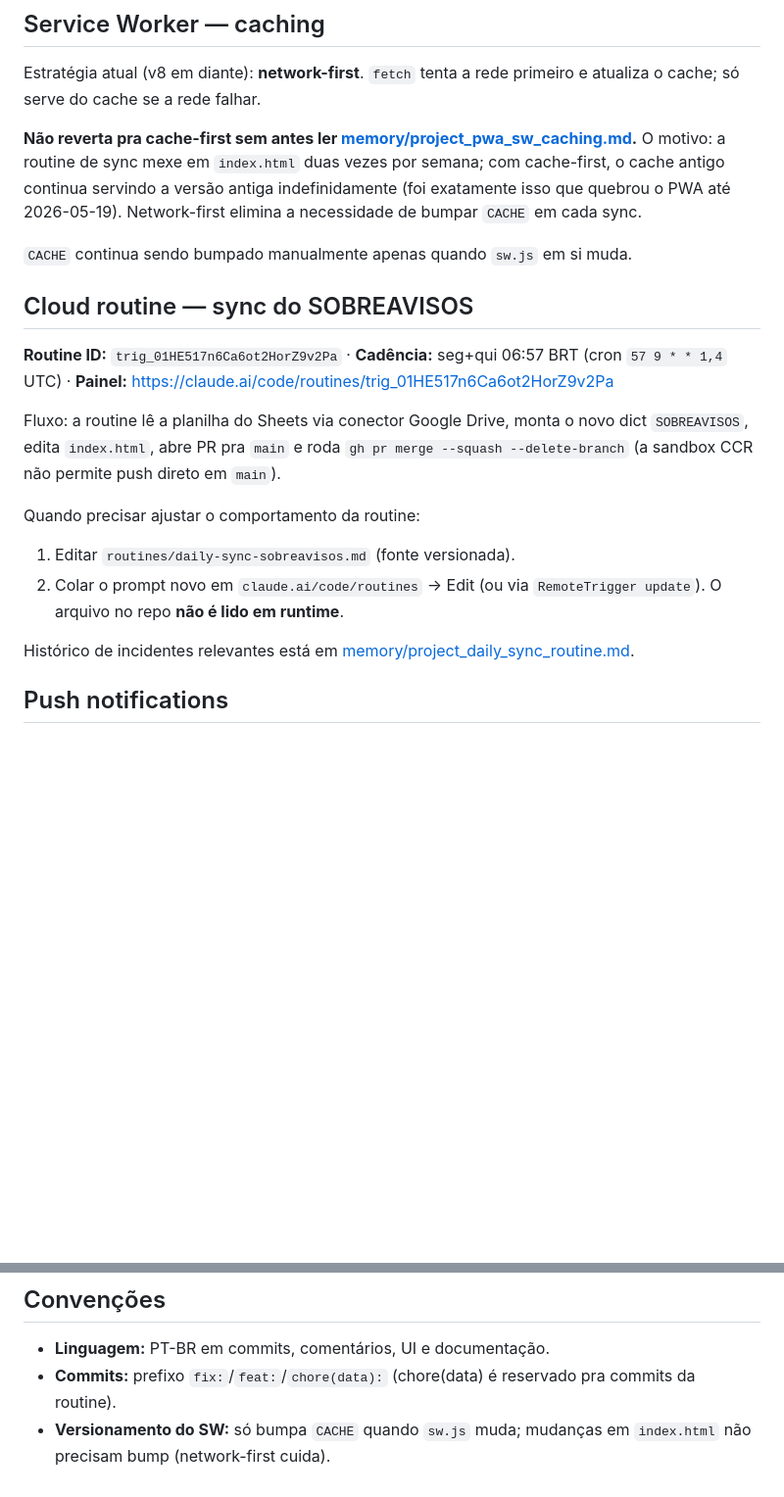
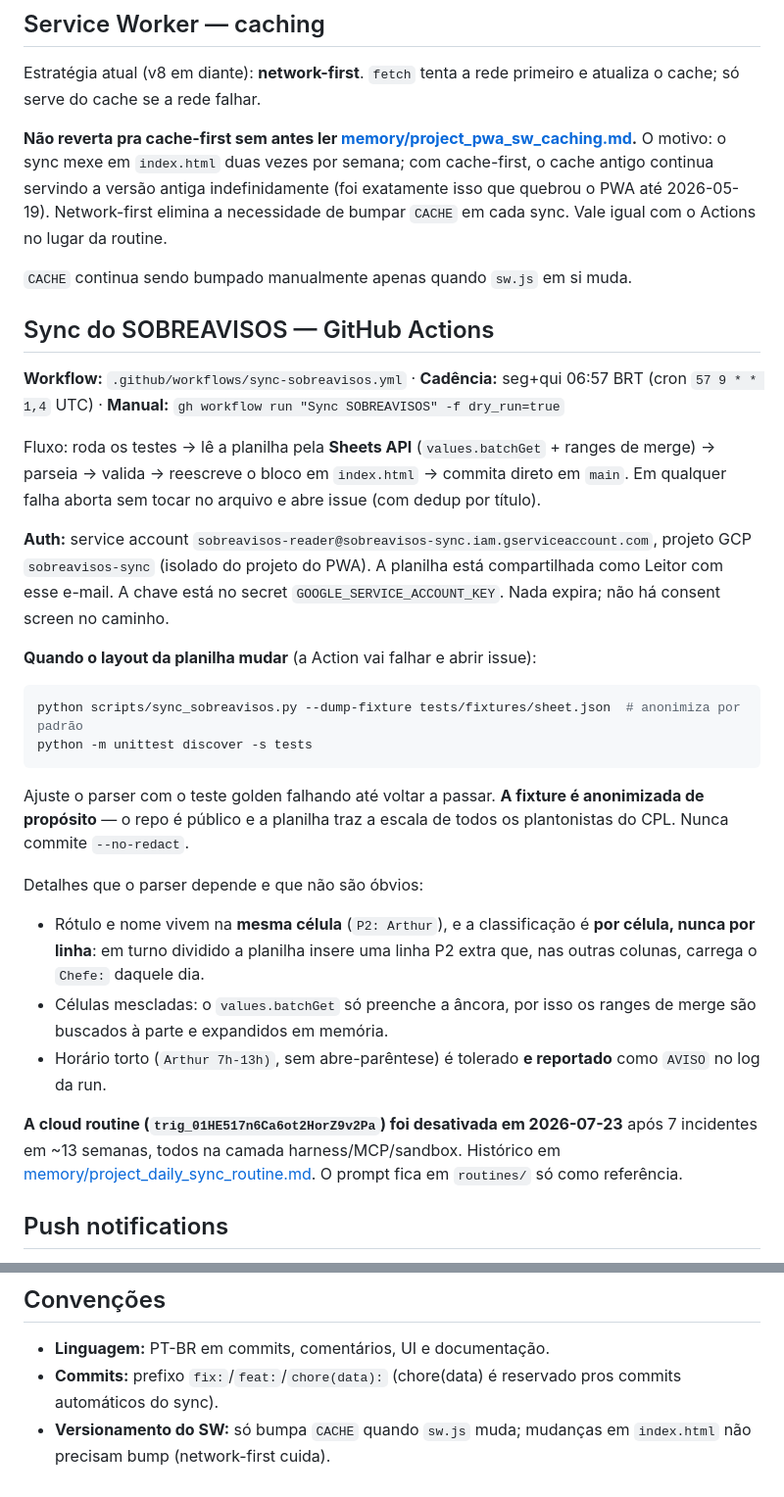
Before and after one commit to arthurkingayres-ux/agenda-consolidada, a Markdown page: CLAUDE.md, 2 parts joined by grey strips. Shown at 98% size. Drawn GitHub-style; blank space fills up the shorter version.

Commit message:
docs: atualiza CLAUDE.md para o sync via GitHub Actions
A cloud routine foi desativada; documenta o workflow, a auth por service
account, o playbook de drift de layout e as tres armadilhas do parser
(rotulo na mesma celula, classificacao por celula, merges por ancora).

Co-Authored-By: Claude Opus 4.8 (1M context) <noreply@anthropic.com>

````diff
--- a/CLAUDE.md
+++ b/CLAUDE.md
@@ -54,22 +64,34 @@ São duas fontes que produzem dicts independentes mergidos no render:
 
 Estratégia atual (v8 em diante): **network-first**. `fetch` tenta a rede primeiro e atualiza o cache; só serve do cache se a rede falhar.
 
-**Não reverta pra cache-first sem antes ler [memory/project_pwa_sw_caching.md](.claude/projects/c--Users-absay-Documents-Agenda-Consolidada/memory/project_pwa_sw_caching.md).** O motivo: a routine de sync mexe em `index.html` duas vezes por semana; com cache-first, o cache antigo continua servindo a versão antiga indefinidamente (foi exatamente isso que quebrou o PWA até 2026-05-19). Network-first elimina a necessidade de bumpar `CACHE` em cada sync.
+**Não reverta pra cache-first sem antes ler [memory/project_pwa_sw_caching.md](.claude/projects/c--Users-absay-Documents-Agenda-Consolidada/memory/project_pwa_sw_caching.md).** O motivo: o sync mexe em `index.html` duas vezes por semana; com cache-first, o cache antigo continua servindo a versão antiga indefinidamente (foi exatamente isso que quebrou o PWA até 2026-05-19). Network-first elimina a necessidade de bumpar `CACHE` em cada sync. Vale igual com o Actions no lugar da routine.
 
 `CACHE` continua sendo bumpado manualmente apenas quando `sw.js` em si muda.
 
-## Cloud routine — sync do SOBREAVISOS
+## Sync do SOBREAVISOS — GitHub Actions
 
-**Routine ID:** `trig_01HE517n6Ca6ot2HorZ9v2Pa` · **Cadência:** seg+qui 06:57 BRT (cron `57 9 * * 1,4` UTC) · **Painel:** <https://claude.ai/code/routines/trig_01HE517n6Ca6ot2HorZ9v2Pa>
+**Workflow:** `.github/workflows/sync-sobreavisos.yml` · **Cadência:** seg+qui 06:57 BRT (cron `57 9 * * 1,4` UTC) · **Manual:** `gh workflow run "Sync SOBREAVISOS" -f dry_run=true`
 
-Fluxo: a routine lê a planilha do Sheets via conector Google Drive, monta o novo dict `SOBREAVISOS`, edita `index.html`, abre PR pra `main` e roda `gh pr merge --squash --delete-branch` (a sandbox CCR não permite push direto em `main`).
+Fluxo: roda os testes → lê a planilha pela **Sheets API** (`values.batchGet` + ranges de merge) → parseia → valida → reescreve o bloco em `index.html` → commita direto em `main`. Em qualquer falha aborta sem tocar no arquivo e abre issue (com dedup por título).
 
-Quando precisar ajustar o comportamento da routine:
+**Auth:** service account `sobreavisos-reader@sobreavisos-sync.iam.gserviceaccount.com`, projeto GCP `sobreavisos-sync` (isolado do projeto do PWA). A planilha está compartilhada como Leitor com esse e-mail. A chave está no secret `GOOGLE_SERVICE_ACCOUNT_KEY`. Nada expira; não há consent screen no caminho.
 
-1. Editar `routines/daily-sync-sobreavisos.md` (fonte versionada).
-2. Colar o prompt novo em `claude.ai/code/routines` → Edit (ou via `RemoteTrigger update`). O arquivo no repo **não é lido em runtime**.
+**Quando o layout da planilha mudar** (a Action vai falhar e abrir issue):
 
-Histórico de incidentes relevantes está em [memory/project_daily_sync_routine.md](.claude/projects/c--Users-absay-Documents-Agenda-Consolidada/memory/project_daily_sync_routine.md).
+```bash
+python scripts/sync_sobreavisos.py --dump-fixture tests/fixtures/sheet.json  # anonimiza por padrão
+python -m unittest discover -s tests
+```
+
+Ajuste o parser com o teste golden falhando até voltar a passar. **A fixture é anonimizada de propósito** — o repo é público e a planilha traz a escala de todos os plantonistas do CPL. Nunca commite `--no-redact`.
+
+Detalhes que o parser depende e que não são óbvios:
+
+- Rótulo e nome vivem na **mesma célula** (`P2: Arthur`), e a classificação é **por célula, nunca por linha**: em turno dividido a planilha insere uma linha P2 extra que, nas outras colunas, carrega o `Chefe:` daquele dia.
+- Células mescladas: o `values.batchGet` só preenche a âncora, por isso os ranges de merge são buscados à parte e expandidos em memória.
+- Horário torto (`Arthur 7h-13h)`, sem abre-parêntese) é tolerado **e reportado** como `AVISO` no log da run.
+
+**A cloud routine (`trig_01HE517n6Ca6ot2HorZ9v2Pa`) foi desativada em 2026-07-23** após 7 incidentes em ~13 semanas, todos na camada harness/MCP/sandbox. Histórico em [memory/project_daily_sync_routine.md](.claude/projects/c--Users-absay-Documents-Agenda-Consolidada/memory/project_daily_sync_routine.md). O prompt fica em `routines/` só como referência.
 
 ## Push notifications
 
@@ -80,5 +102,5 @@ iOS adiciona pegadinhas: `requestPermission` precisa de user gesture, e há um h
 ## Convenções
 
 - **Linguagem:** PT-BR em commits, comentários, UI e documentação.
-- **Commits:** prefixo `fix:`/`feat:`/`chore(data):` (chore(data) é reservado pra commits da routine).
+- **Commits:** prefixo `fix:`/`feat:`/`chore(data):` (chore(data) é reservado pros commits automáticos do sync).
 - **Versionamento do SW:** só bumpa `CACHE` quando `sw.js` muda; mudanças em `index.html` não precisam bump (network-first cuida).
````
Also changed, not shown: other parts of CLAUDE.md (+13 -3 lines).
